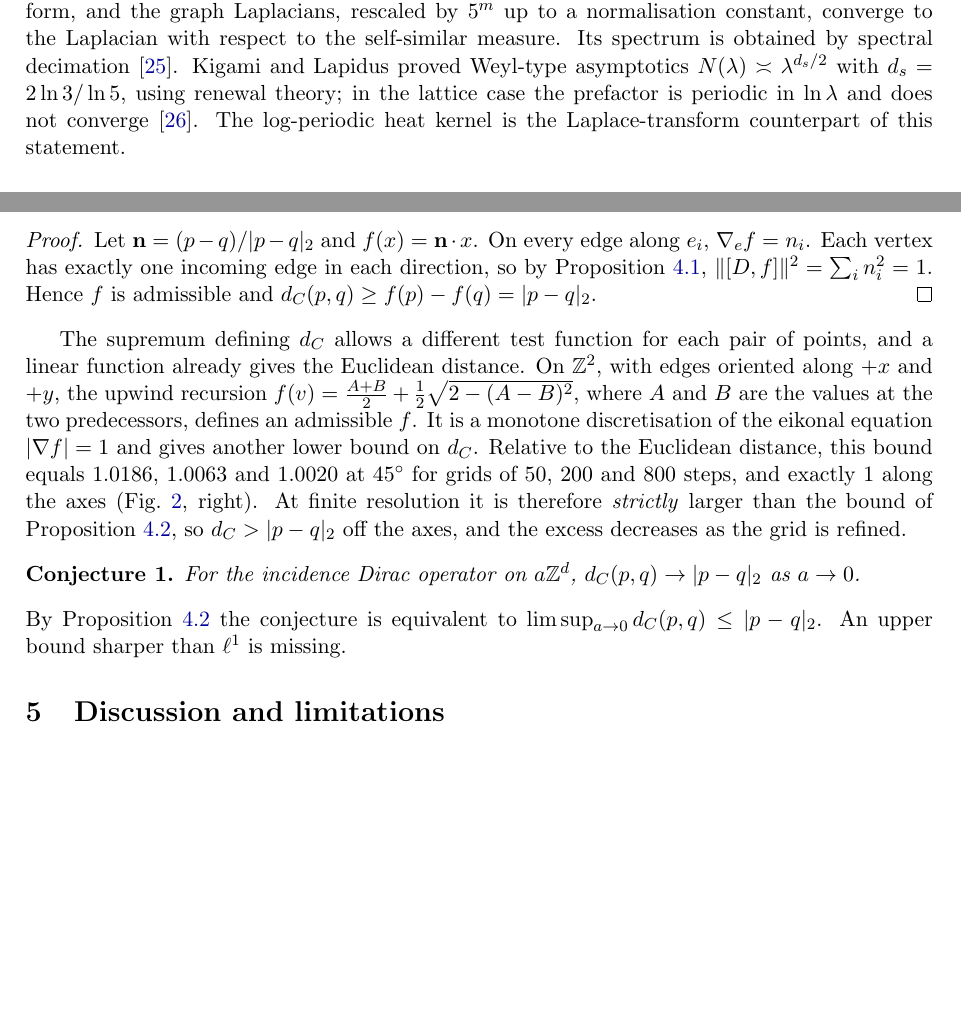
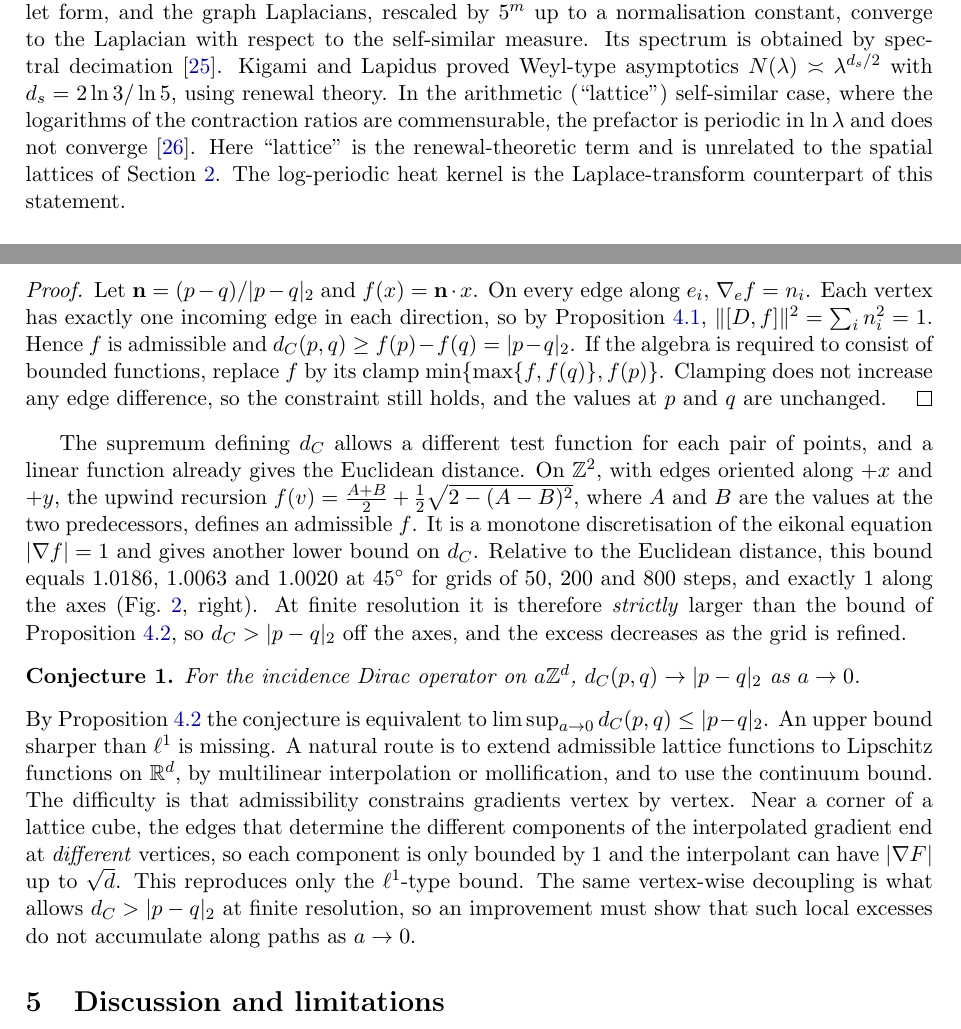
Before and after one commit to Ruqing1963/quantum-geometry-crossover, a LaTeX paper (paper/Chen_2026_Quantum_Geometry_Crossover.tex): two parts of pages 5 and 7 of 10, joined at a grey line, cut so that both start at the same text, the shorter picture padded with empty space. Compiled offline with pdfLaTeX.

Commit message:
Paper: renewal-theory terminology, route and obstacle for the Connes upper bound, bounded test function, in-degree notation

```diff
--- a/paper/Chen_2026_Quantum_Geometry_Crossover.tex
+++ b/paper/Chen_2026_Quantum_Geometry_Crossover.tex
@@ -257,8 +257,10 @@ the heat-kernel counterpart of the complex dimensions studied in~\cite{ADT,Chen2
 on fractals~\cite{Kigami,Strichartz}. The renormalised graph energies converge to a self-similar Dirichlet form,
 and the graph Laplacians, rescaled by $5^m$ up to a normalisation constant, converge to the Laplacian with respect
 to the self-similar measure. Its spectrum is obtained by spectral decimation~\cite{FukushimaShima}. Kigami and
-Lapidus proved Weyl-type asymptotics $N(\lambda)\asymp\lambda^{d_s/2}$ with $d_s=2\ln3/\ln5$, using renewal theory; in the
-lattice case the prefactor is periodic in $\ln\lambda$ and does not converge~\cite{KigamiLapidus}. The log-periodic heat
+Lapidus proved Weyl-type asymptotics $N(\lambda)\asymp\lambda^{d_s/2}$ with $d_s=2\ln3/\ln5$, using renewal theory. In the
+arithmetic (``lattice'') self-similar case, where the logarithms of the contraction ratios are commensurable,
+the prefactor is periodic in $\ln\lambda$ and does not converge~\cite{KigamiLapidus}. Here ``lattice'' is the
+renewal-theoretic term and is unrelated to the spatial lattices of Section~\ref{sec:equi}. The log-periodic heat
 kernel is the Laplace-transform counterpart of this statement.
 
 \paragraph{Numerical test.} We diagonalised the graph Laplacian of the level-7 gasket ($N=3282$ vertices). The
@@ -368,7 +370,9 @@ lattice points $p,q$ and every $a>0$.
 \begin{proof}
 Let $\mathbf n=(p-q)/|p-q|_2$ and $f(x)=\mathbf n\cdot x$. On every edge along $e_i$, $\nabla_ef=n_i$. Each vertex has exactly one
 incoming edge in each direction, so by Proposition~\ref{prop:connes}, $\|[D,f]\|^2=\sum_in_i^2=1$. Hence $f$ is admissible
-and $d_C(p,q)\ge f(p)-f(q)=|p-q|_2$.
+and $d_C(p,q)\ge f(p)-f(q)=|p-q|_2$. If the algebra is required to consist of bounded functions, replace $f$ by
+its clamp $\min\{\max\{f,f(q)\},f(p)\}$. Clamping does not increase any edge difference, so the constraint still
+holds, and the values at $p$ and $q$ are unchanged.
 \end{proof}
 The supremum defining $d_C$ allows a different test function for each pair of points, and a linear function
 already gives the Euclidean distance. On $\ZZ^2$, with edges oriented along $+x$ and $+y$, the upwind recursion
@@ -383,7 +387,14 @@ and the excess decreases as the grid is refined.
 For the incidence Dirac operator on $a\ZZ^d$, $d_C(p,q)\to|p-q|_2$ as $a\to0$.
 \end{conjecture}
 \noindent By Proposition~\ref{prop:connes_euclid} the conjecture is equivalent to
-$\limsup_{a\to0}d_C(p,q)\le|p-q|_2$. An upper bound sharper than $\ell^1$ is missing.
+$\limsup_{a\to0}d_C(p,q)\le|p-q|_2$. An upper bound sharper than $\ell^1$ is missing. A natural route is to extend
+admissible lattice functions to Lipschitz functions on $\RR^d$, by multilinear interpolation or mollification, and to
+use the continuum bound. The difficulty is that admissibility constrains gradients vertex by vertex. Near a
+corner of a lattice cube, the edges that determine the different components of the interpolated gradient end at
+\emph{different} vertices, so each component is only bounded by $1$ and the interpolant can have $|\nabla F|$ up to
+$\sqrt d$. This reproduces only the $\ell^1$-type bound. The same vertex-wise decoupling is what allows
+$d_C>|p-q|_2$ at finite resolution, so an improvement must show that such local excesses do not accumulate along
+paths as $a\to0$.
 
 %=====================================================================
 \begin{figure}[t]
```
Also changed, not shown: paper/Chen_2026_Quantum_Geometry_Crossover.pdf, paper/Chen_2026_Quantum_Geometry_Crossover.tex (2 more changed lines).
